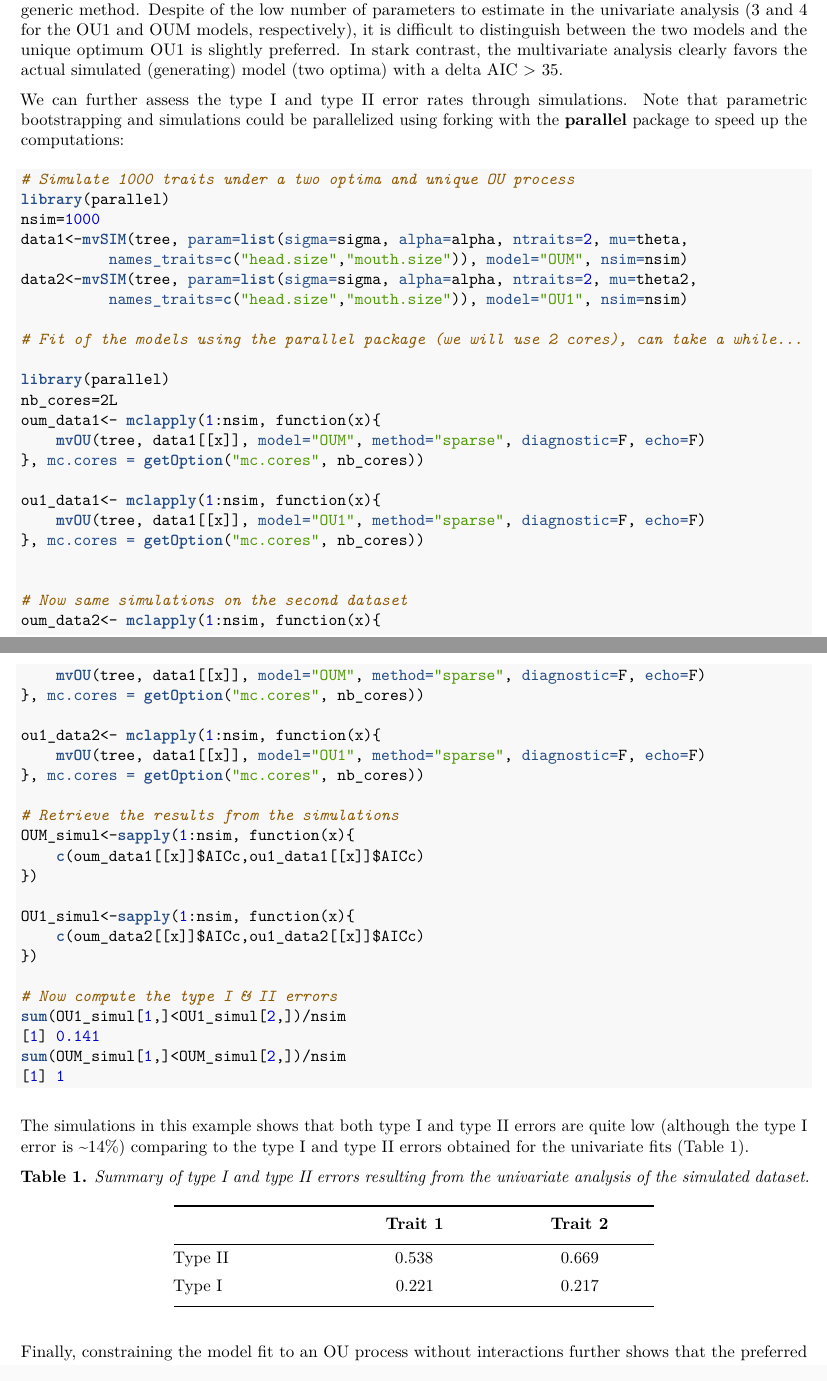
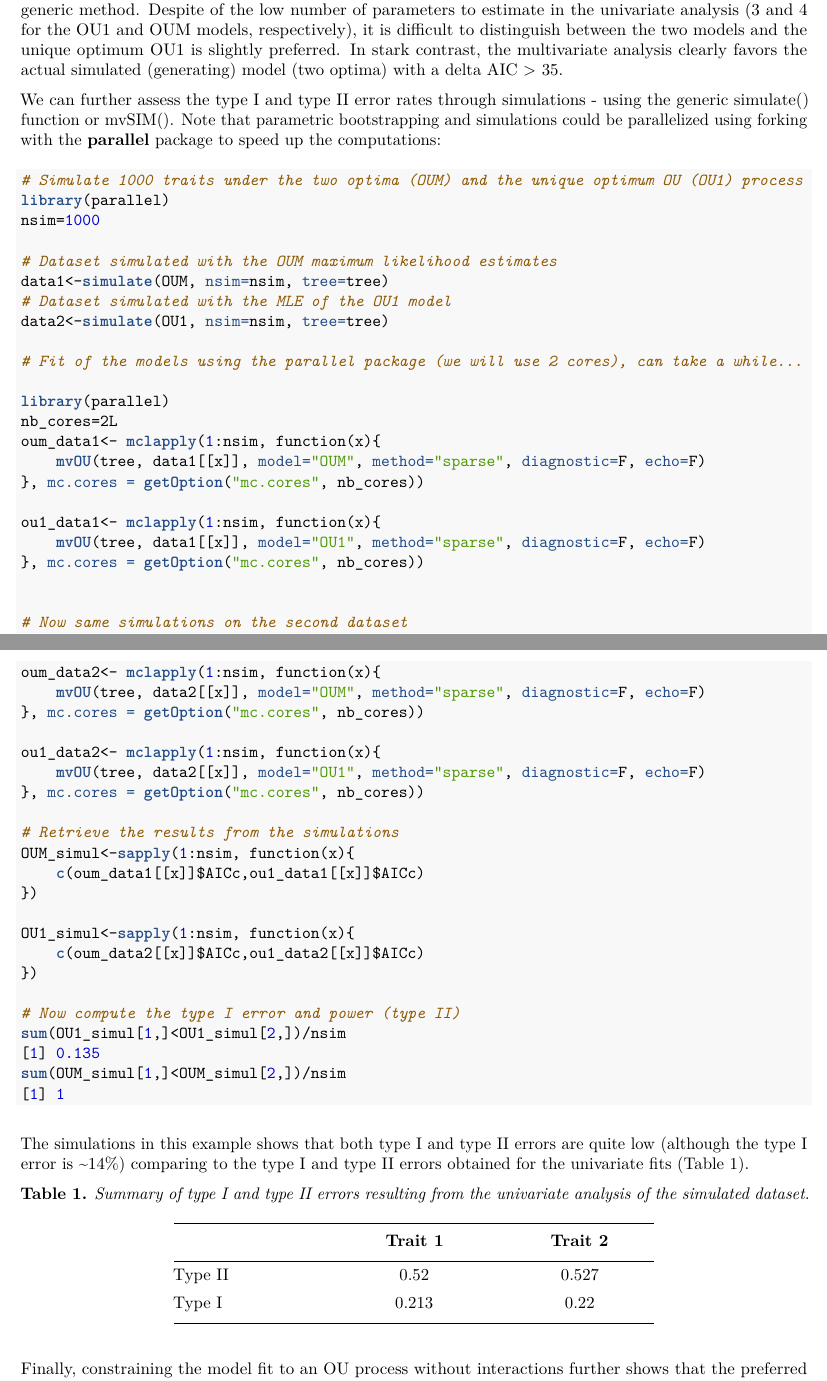
Before and after one commit to JClavel/mvMORPH, an R Markdown document (vignettes/tutorial_mvMORPH.Rmd): two parts of pages 6 and 7 of 12, joined at a grey line, cut so that both start at the same text. The pictures show the output file vignettes/tutorial_mvMORPH.pdf that the author committed with the source.

Commit message:
Fix of a typo
Typo in the simulation code of the multivariate OU reported by Matthew
Helmus

````diff
--- a/vignettes/tutorial_mvMORPH.Rmd
+++ b/vignettes/tutorial_mvMORPH.Rmd
@@ -93,17 +93,18 @@ AIC(OUM); AIC(OU1)
 
 After model fitting, we extract their related AIC or AICc using the expression “$AIC” or with the AIC() generic method. Despite of the low number of parameters to estimate in the univariate analysis (3 and 4 for the OU1 and OUM models, respectively), it is difficult to distinguish between the two models and the unique optimum OU1 is slightly preferred. In stark contrast, the multivariate analysis clearly favors the actual simulated (generating) model (two optima) with a delta AIC > 35.
 
-  We can further assess the type I and type II error rates through simulations. Note that parametric bootstrapping and simulations could be parallelized using forking with the **parallel** package to speed up the computations:
+  We can further assess the type I and type II error rates through simulations - using the generic simulate() function or mvSIM(). Note that parametric bootstrapping and simulations could be parallelized using forking with the **parallel** package to speed up the computations:
 
 ```{r, eval=FALSE}
 
-# Simulate 1000 traits under a two optima and unique OU process
+# Simulate 1000 traits under the two optima (OUM) and the unique optimum OU (OU1) process
 library(parallel)
 nsim=1000
-data1<-mvSIM(tree, param=list(sigma=sigma, alpha=alpha, ntraits=2, mu=theta,
-          names_traits=c("head.size","mouth.size")), model="OUM", nsim=nsim)
-data2<-mvSIM(tree, param=list(sigma=sigma, alpha=alpha, ntraits=2, mu=theta2,
-          names_traits=c("head.size","mouth.size")), model="OU1", nsim=nsim)
+
+# Dataset simulated with the OUM maximum likelihood estimates
+data1<-simulate(OUM, nsim=nsim, tree=tree)
+# Dataset simulated with the MLE of the OU1 model
+data2<-simulate(OU1, nsim=nsim, tree=tree)
 
 # Fit of the models using the parallel package (we will use 2 cores), can take a while…
 
@@ -120,11 +121,11 @@ ou1_data1<- mclapply(1:nsim, function(x){
 
 # Now same simulations on the second dataset
 oum_data2<- mclapply(1:nsim, function(x){
-    mvOU(tree, data1[[x]], model="OUM", method="sparse", diagnostic=F, echo=F)
+    mvOU(tree, data2[[x]], model="OUM", method="sparse", diagnostic=F, echo=F)
 }, mc.cores = getOption("mc.cores", nb_cores))
 
 ou1_data2<- mclapply(1:nsim, function(x){
-    mvOU(tree, data1[[x]], model="OU1", method="sparse", diagnostic=F, echo=F)
+    mvOU(tree, data2[[x]], model="OU1", method="sparse", diagnostic=F, echo=F)
 }, mc.cores = getOption("mc.cores", nb_cores))
 
 # Retrieve the results from the simulations
@@ -136,9 +137,9 @@ OU1_simul<-sapply(1:nsim, function(x){
     c(oum_data2[[x]]$AICc,ou1_data2[[x]]$AICc)
 })
 
-# Now compute the type I & II errors
+# Now compute the type I error and power (type II)
 sum(OU1_simul[1,]<OU1_simul[2,])/nsim
-[1] 0.141
+[1] 0.135
 sum(OUM_simul[1,]<OUM_simul[2,])/nsim
 [1] 1
 
@@ -153,9 +154,9 @@ The simulations in this example shows that both type I and type II errors are qu
 -------------------------------------------
                 **Trait 1**    **Trait 2**
 -------------- ------------- --------------
-   Type II         0.538         0.669
+   Type II         0.52         0.527
 
-   Type I          0.221         0.217
+   Type I          0.213        0.22
 -------------------------------------------
 
 
````
Also changed, not shown: vignettes/tutorial_mvMORPH.pdf.
